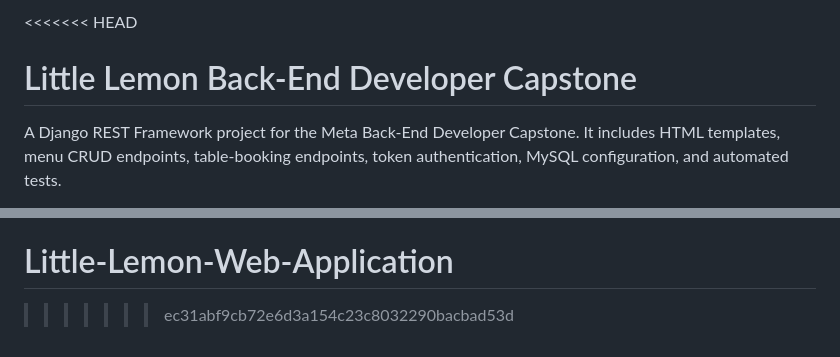
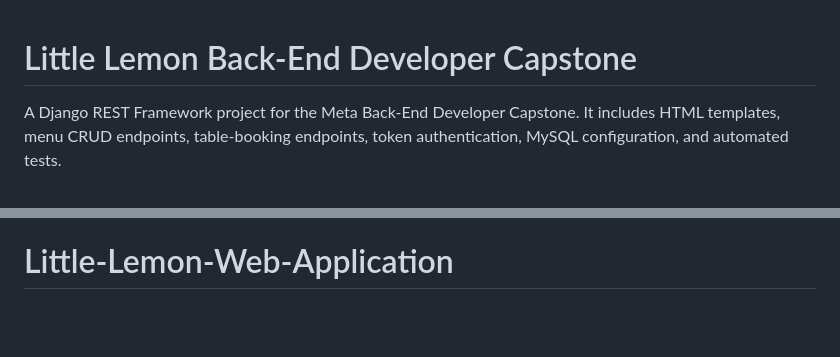
Before and after one commit to SUJAY300/Little-Lemon-Web-Application, a Markdown page: README.md, 2 parts joined by grey strips. Rendered like a GitHub page; blank space fills up the shorter version.

Commit message:
Fixed Merge conflict markers

```diff
--- a/README.md
+++ b/README.md
@@ -1,4 +1,3 @@
-<<<<<<< HEAD
 # Little Lemon Back-End Developer Capstone
 
 A Django REST Framework project for the Meta Back-End Developer Capstone. It includes HTML templates, menu CRUD endpoints, table-booking endpoints, token authentication, MySQL configuration, and automated tests.
@@ -200,4 +199,3 @@ Commit and push the README file. Submit your own repository URL in Coursera.
 - The default SQLite mode is intended for quick local setup. Switch to MySQL and verify the connection before claiming the MySQL requirement is complete.
 =======
 # Little-Lemon-Web-Application
->>>>>>> ec31abf9cb72e6d3a154c23c8032290bacbad53d
```
